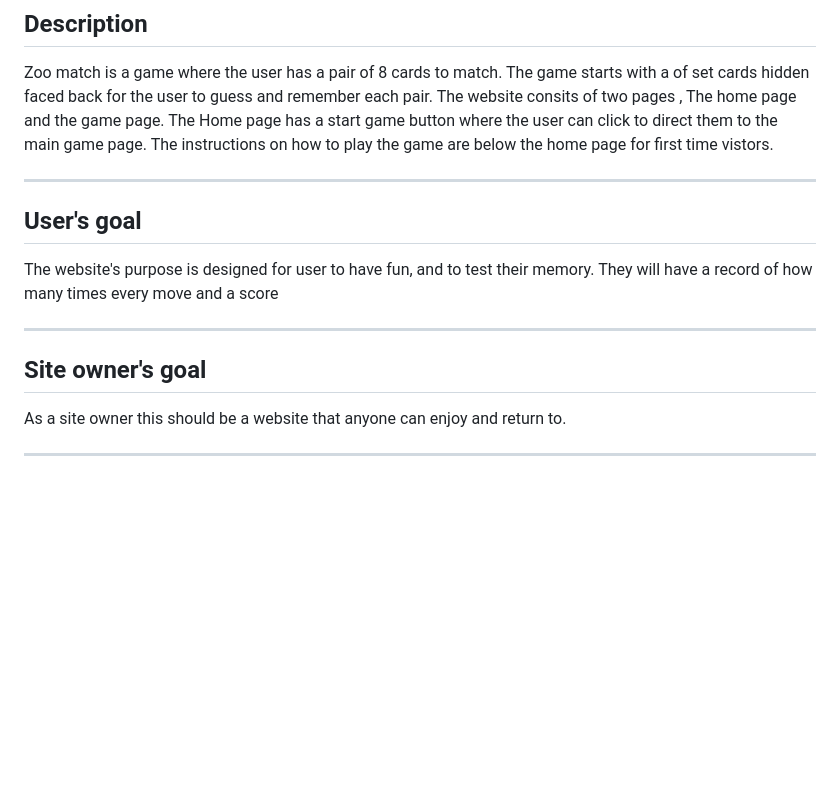
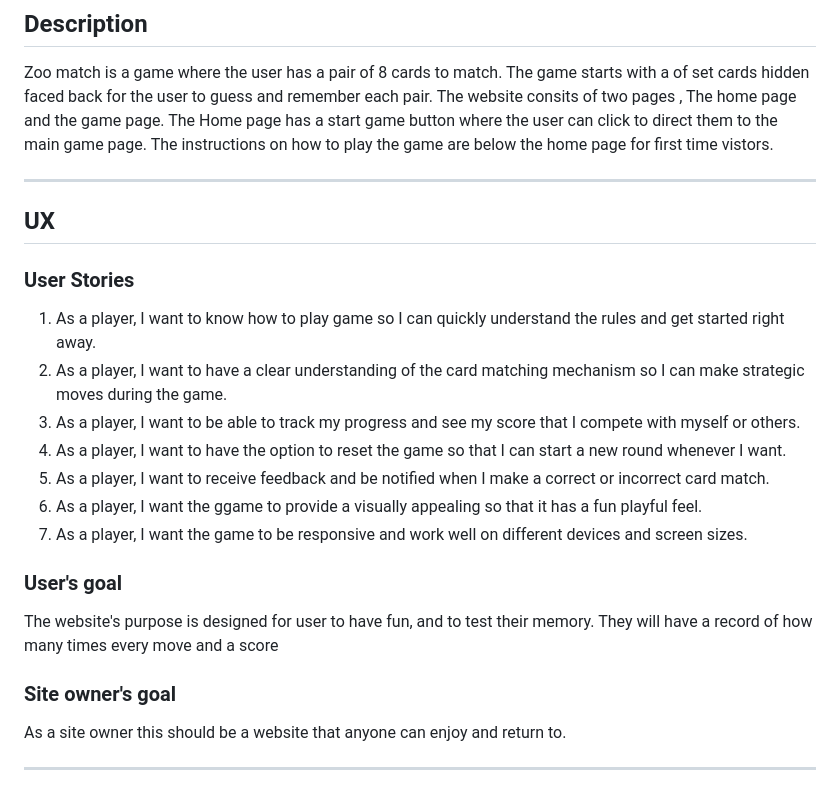
Before and after one commit to A-Gr33n/Milestone-Project-2-, a Markdown page: README.md, the part around one of its changes. GitHub-like rendering; blank space fills up the shorter version.

```diff
--- a/README.md
+++ b/README.md
@@ -7,14 +7,23 @@
  The instructions on how to play the game are below the home page for first time vistors.
 
 ---
+## UX
+### User Stories
+1. As a player, I want to know how to play game so I can quickly understand the rules and get started right away.
+2. As a player, I want to have a clear understanding of the card matching mechanism so I can make strategic moves during the game.
+3. As a player, I want to be able to track my progress and see my score that I compete with myself or others.
+4. As a player, I want to have the option to reset the game so that I can start a new round whenever I want.
+5. As a player, I want to receive feedback and be notified when I make a correct or incorrect card match.
+6. As a player, I want the ggame to provide a visually appealing so that it has a fun playful feel.
+7. As a player, I want the game to be responsive and work well on different devices and screen sizes.
 
-## User's goal
+### User's goal
 
 The website's purpose is designed for user to have fun, and to test their memory.
  They will have a record of how many times every move and a score
 
----
-## Site owner's goal
+
+### Site owner's goal
 
 As a site owner this should be a website that anyone can enjoy and return to.
 
```
Also changed, not shown: other parts of README.md (+36 -1 lines).
